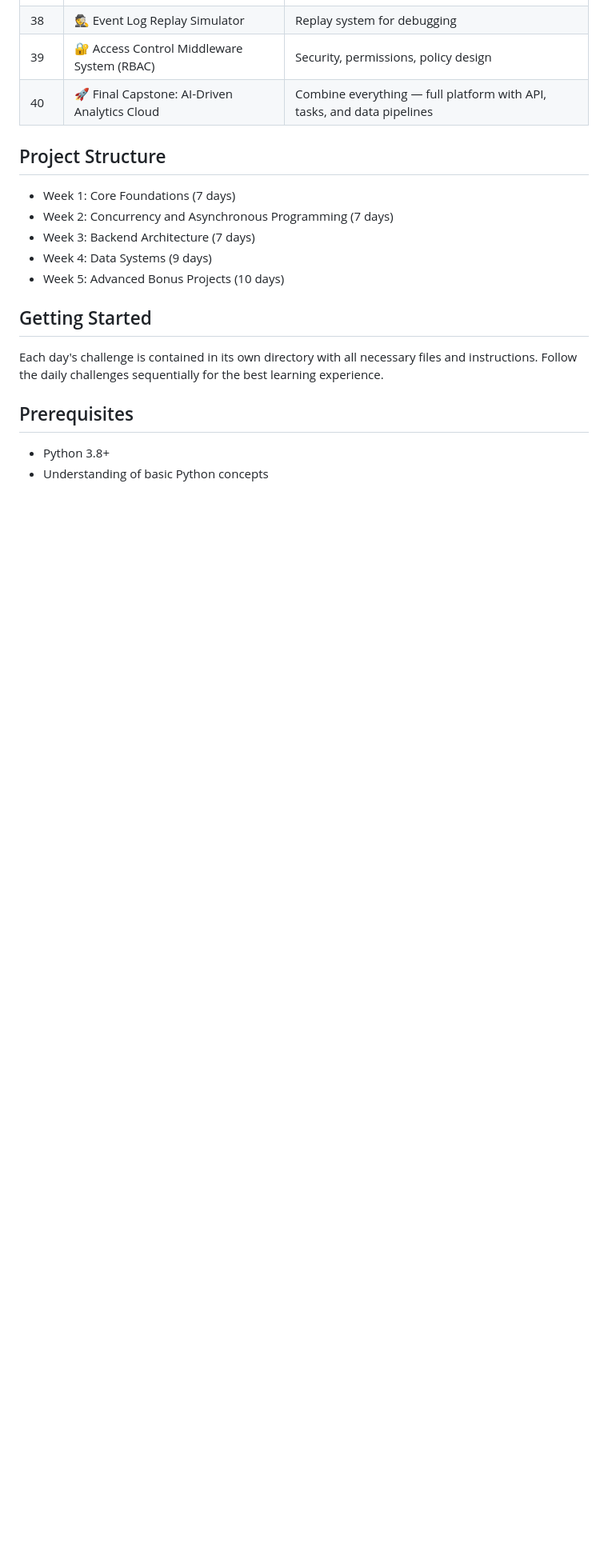
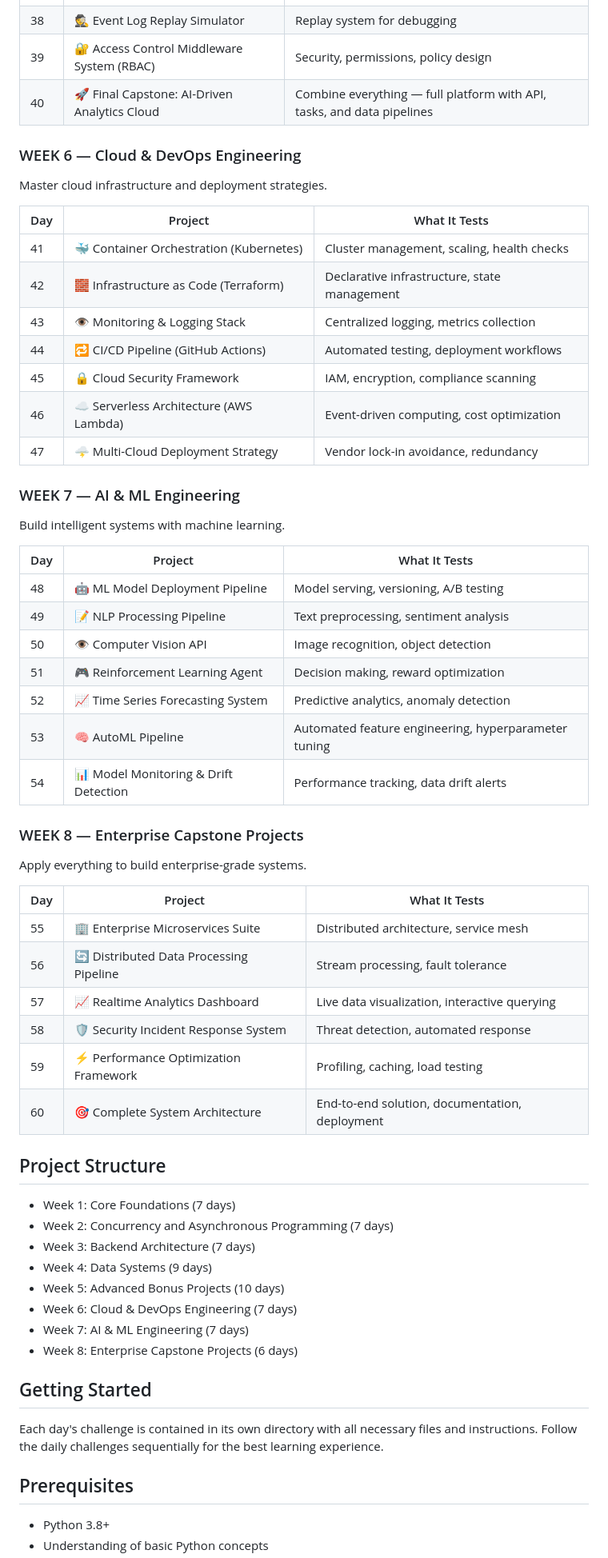
Before and after one commit to haile12michael12/python-interview-challenge, a Markdown page: python- challenge project/30-Day-Senior-Python-Challenge/README.md, the part around the change printed below. Shown: that part at 80% size. Drawn GitHub-style; blank space fills up the shorter version.

Commit message:
add the python challenge

```diff
--- a/python- challenge project/30-Day-Senior-Python-Challenge/README.md
+++ b/python- challenge project/30-Day-Senior-Python-Challenge/README.md
@@ -74,6 +74,44 @@ Extended challenges for those seeking architect-level expertise.
 | 39 | 🔐 Access Control Middleware System (RBAC) | Security, permissions, policy design |
 | 40 | 🚀 Final Capstone: AI-Driven Analytics Cloud | Combine everything — full platform with API, tasks, and data pipelines |
 
+### WEEK 6 — Cloud & DevOps Engineering
+Master cloud infrastructure and deployment strategies.
+
+| Day | Project | What It Tests |
+|-----|---------|---------------|
+| 41 | 🐳 Container Orchestration (Kubernetes) | Cluster management, scaling, health checks |
+| 42 | 🧱 Infrastructure as Code (Terraform) | Declarative infrastructure, state management |
+| 43 | 👁️ Monitoring & Logging Stack | Centralized logging, metrics collection |
+| 44 | 🔁 CI/CD Pipeline (GitHub Actions) | Automated testing, deployment workflows |
+| 45 | 🔒 Cloud Security Framework | IAM, encryption, compliance scanning |
+| 46 | ☁️ Serverless Architecture (AWS Lambda) | Event-driven computing, cost optimization |
+| 47 | 🌩️ Multi-Cloud Deployment Strategy | Vendor lock-in avoidance, redundancy |
+
+### WEEK 7 — AI & ML Engineering
+Build intelligent systems with machine learning.
+
+| Day | Project | What It Tests |
+|-----|---------|---------------|
+| 48 | 🤖 ML Model Deployment Pipeline | Model serving, versioning, A/B testing |
+| 49 | 📝 NLP Processing Pipeline | Text preprocessing, sentiment analysis |
+| 50 | 👁️ Computer Vision API | Image recognition, object detection |
+| 51 | 🎮 Reinforcement Learning Agent | Decision making, reward optimization |
+| 52 | 📈 Time Series Forecasting System | Predictive analytics, anomaly detection |
+| 53 | 🧠 AutoML Pipeline | Automated feature engineering, hyperparameter tuning |
+| 54 | 📊 Model Monitoring & Drift Detection | Performance tracking, data drift alerts |
+
+### WEEK 8 — Enterprise Capstone Projects
+Apply everything to build enterprise-grade systems.
+
+| Day | Project | What It Tests |
+|-----|---------|---------------|
+| 55 | 🏢 Enterprise Microservices Suite | Distributed architecture, service mesh |
+| 56 | 🔄 Distributed Data Processing Pipeline | Stream processing, fault tolerance |
+| 57 | 📈 Realtime Analytics Dashboard | Live data visualization, interactive querying |
+| 58 | 🛡️ Security Incident Response System | Threat detection, automated response |
+| 59 | ⚡ Performance Optimization Framework | Profiling, caching, load testing |
+| 60 | 🎯 Complete System Architecture | End-to-end solution, documentation, deployment |
+
 ## Project Structure
 
 - Week 1: Core Foundations (7 days)
@@ -81,6 +119,9 @@ Extended challenges for those seeking architect-level expertise.
 - Week 3: Backend Architecture (7 days)
 - Week 4: Data Systems (9 days)
 - Week 5: Advanced Bonus Projects (10 days)
+- Week 6: Cloud & DevOps Engineering (7 days)
+- Week 7: AI & ML Engineering (7 days)
+- Week 8: Enterprise Capstone Projects (6 days)
 
 ## Getting Started
 
```
Also changed, not shown: other parts of python- challenge project/30-Day-Senior-Python-Challenge/README.md (+1 -1 lines), python- challenge project/30-Day-Senior-Python-Challenge/progress.md (+42 -1 lines).
